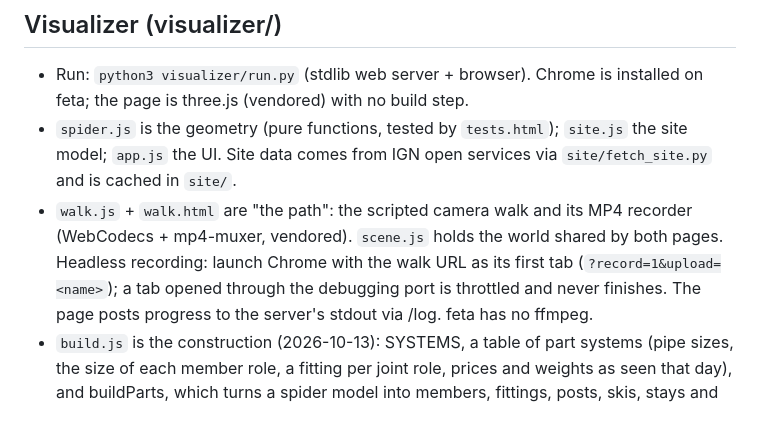
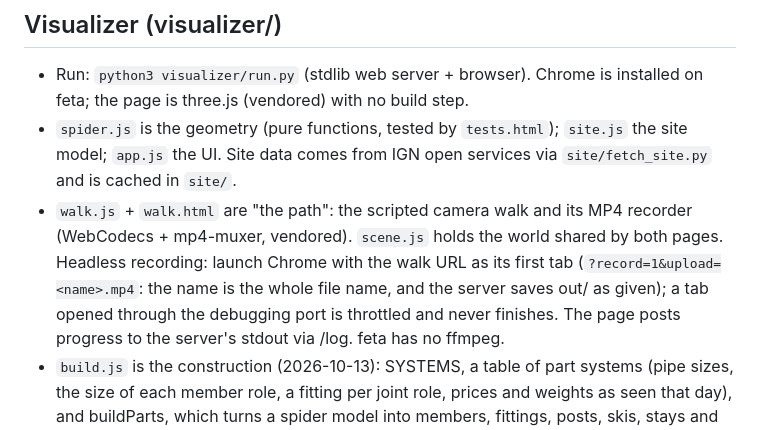
Before and after one commit to danchap/halloween_display, a Markdown page: CLAUDE.md, the part around the change. Rendered like a GitHub page.

Commit message:
CLAUDE.md: the recording's upload name is the whole file name
Co-Authored-By: Claude Fable 5.1 <noreply@anthropic.com>
Claude-Session: https://claude.ai/code/session_01RCerAtvCs8swDfb8AAknrJ

```diff
--- a/CLAUDE.md
+++ b/CLAUDE.md
@@ -24,7 +24,7 @@ test run before the night.
 - `walk.js` + `walk.html` are "the path": the scripted camera walk and its
   MP4 recorder (WebCodecs + mp4-muxer, vendored). `scene.js` holds the
   world shared by both pages. Headless recording: launch Chrome with the
-  walk URL as its first tab (`?record=1&upload=<name>`); a tab opened
+  walk URL as its first tab (`?record=1&upload=<name>.mp4`: the name is the whole file name, and the server saves out/<name> as given); a tab opened
   through the debugging port is throttled and never finishes. The page
   posts progress to the server's stdout via /log. feta has no ffmpeg.
 - `build.js` is the construction (2026-10-13): SYSTEMS, a table of part
```
